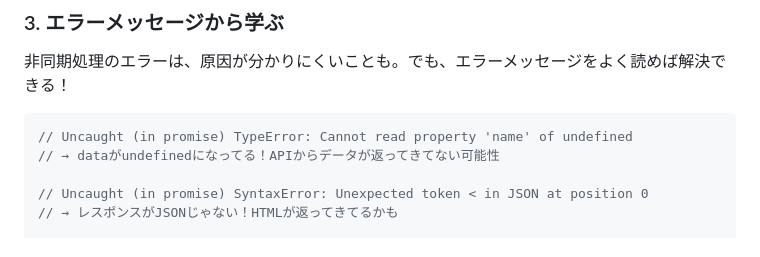
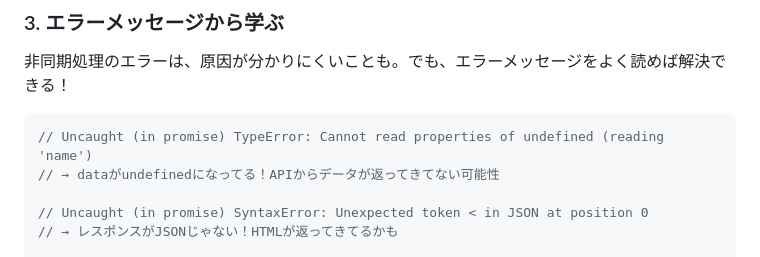
Before and after one commit to kas-apps/front-end, a Markdown page: phase4-javascript-advanced/README.md, the part around the change. Rendered like a GitHub page.

Commit message:
Update phase4-javascript-advanced/README.md
Co-authored-by: gemini-code-assist[bot] <176961590+gemini-code-assist[bot]@users.noreply.github.com>

````diff
--- a/phase4-javascript-advanced/README.md
+++ b/phase4-javascript-advanced/README.md
@@ -279,7 +279,7 @@ async function fetchUsers() {
 非同期処理のエラーは、原因が分かりにくいことも。でも、エラーメッセージをよく読めば解決できる！
 
 ```javascript
-// Uncaught (in promise) TypeError: Cannot read property 'name' of undefined
+// Uncaught (in promise) TypeError: Cannot read properties of undefined (reading 'name')
 // → dataがundefinedになってる！APIからデータが返ってきてない可能性
 
 // Uncaught (in promise) SyntaxError: Unexpected token < in JSON at position 0
````
